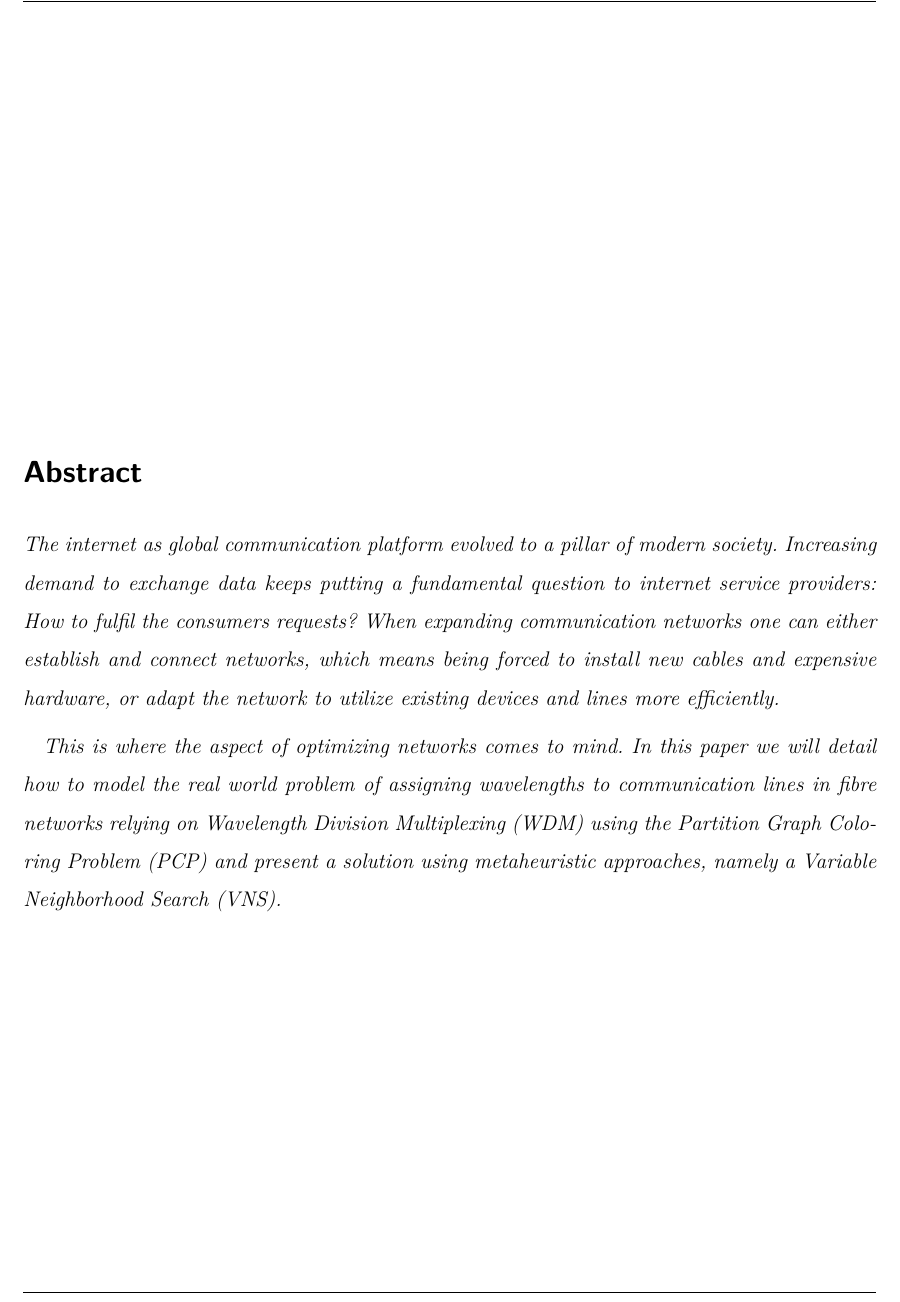
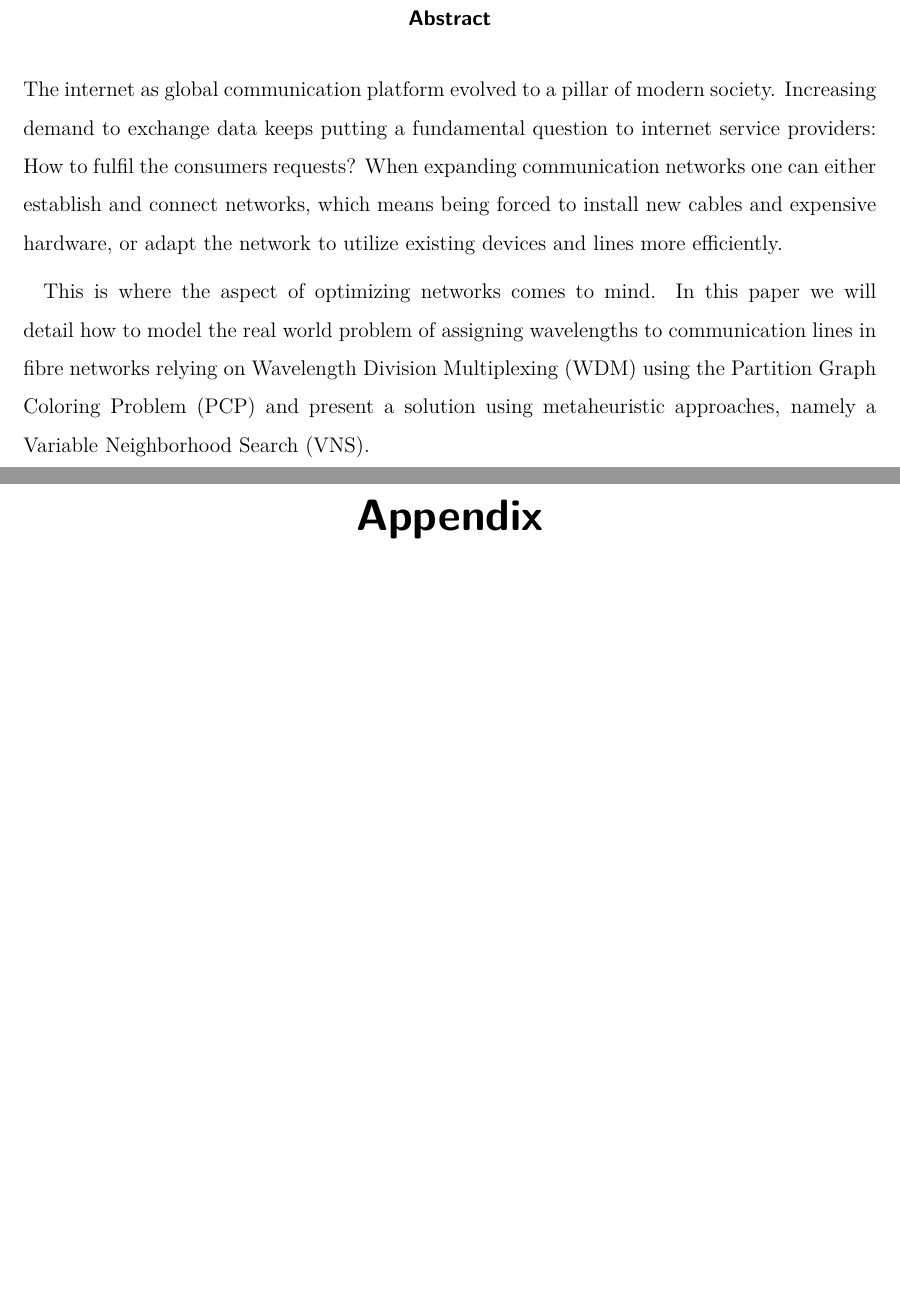
Before and after one commit to flowlo/pcp-vns, a LaTeX thesis (diplomarbeit/diplomarbeit.tex, which reads diplomarbeit/abstract.tex, diplomarbeit/preamble.tex): part of page 4 of 68 before the commit and two parts of pages 4 and 67 of 69 after it, the two joined at a grey line, cut so that both start at the same text, the shorter picture padded with empty space. Compiled offline with pdfLaTeX.

Commit message:
Make use of KOMA options, tweak

```diff
--- a/diplomarbeit/abstract.tex
+++ b/diplomarbeit/abstract.tex
@@ -1,6 +1,5 @@
-\vspace*{\fill}
-\section*{Abstract}
-\textit{The internet as global communication platform evolved to a pillar of modern society. Increasing demand to exchange data keeps putting a fundamental question to internet service providers: How to fulfil the consumers requests? When expanding communication networks one can either establish and connect networks, which means being forced to install new cables and expensive hardware, or adapt the network to utilize existing devices and lines more efficiently.}
+\begin{abstract}
+The internet as global communication platform evolved to a pillar of modern society. Increasing demand to exchange data keeps putting a fundamental question to internet service providers: How to fulfil the consumers requests? When expanding communication networks one can either establish and connect networks, which means being forced to install new cables and expensive hardware, or adapt the network to utilize existing devices and lines more efficiently.
 
-\textit{This is where the aspect of optimizing networks comes to mind. In this paper we will detail how to model the real world problem of assigning wavelengths to communication lines in fibre networks relying on Wavelength Division Multiplexing (WDM) using the Partition Graph Coloring Problem (PCP) and present a solution using metaheuristic approaches, namely a Variable Neighborhood Search (VNS).}
-\vspace*{\fill}
+This is where the aspect of optimizing networks comes to mind. In this paper we will detail how to model the real world problem of assigning wavelengths to communication lines in fibre networks relying on Wavelength Division Multiplexing (WDM) using the Partition Graph Coloring Problem (PCP) and present a solution using metaheuristic approaches, namely a Variable Neighborhood Search (VNS).
+\end{abstract}
--- a/diplomarbeit/diplomarbeit.tex
+++ b/diplomarbeit/diplomarbeit.tex
@@ -1,4 +1,4 @@
-\documentclass[a4paper,12pt]{scrreprt}
+\documentclass[a4paper,12pt,titlepage,abstract=on,liststotoc]{scrreprt}
 \input{preamble.tex}
 \begin{document}
 \include{titlepage}
@@ -29 +28,2 @@
 \lstlistoflistings
+\part*{Appendix}
--- a/diplomarbeit/preamble.tex
+++ b/diplomarbeit/preamble.tex
@@ -1,5 +1,6 @@
 \usepackage[utf8]{inputenc}
-\usepackage[ngerman]{babel}
+\usepackage[ngerman, english]{babel}
+\selectlanguage{ngerman}
 \usepackage[T1]{fontenc}
 \usepackage{lmodern}
 \usepackage[babel, german=quotes]{csquotes}
```
Also changed, not shown: diplomarbeit/diplomarbeit.tex (10 more changed lines).
